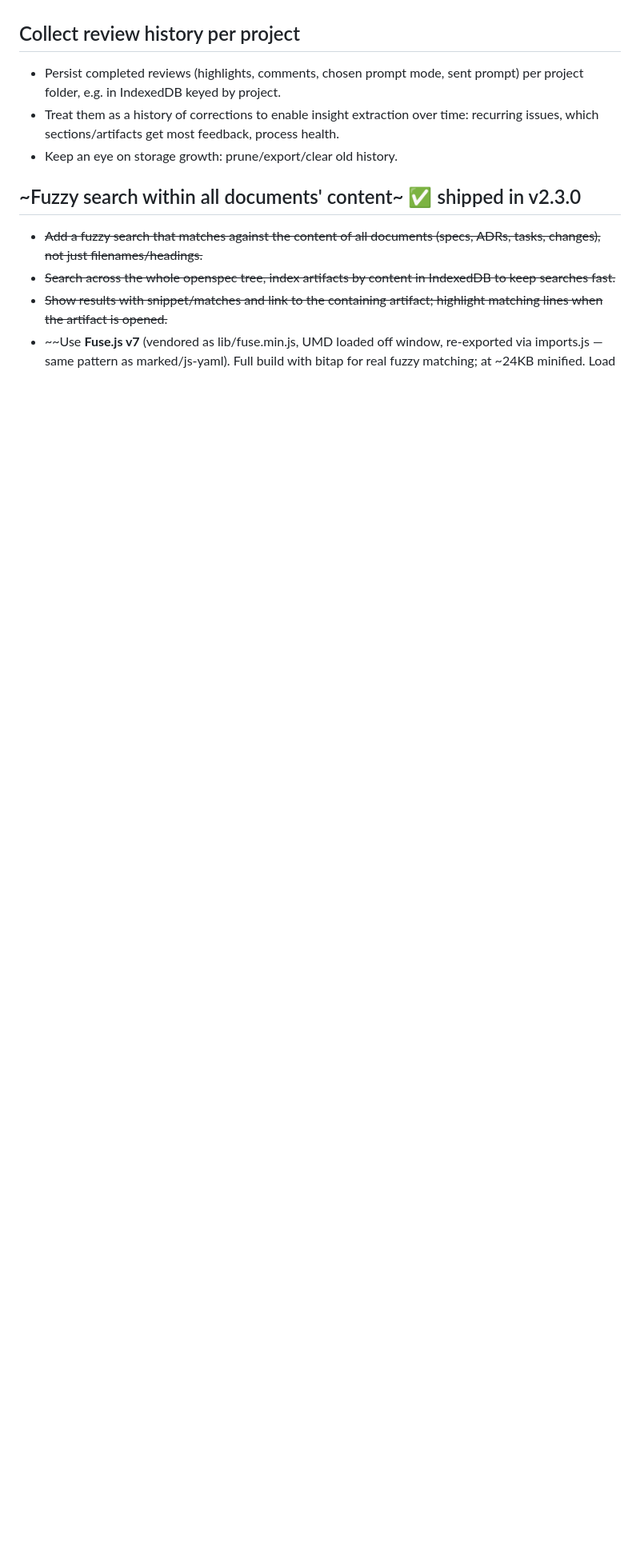
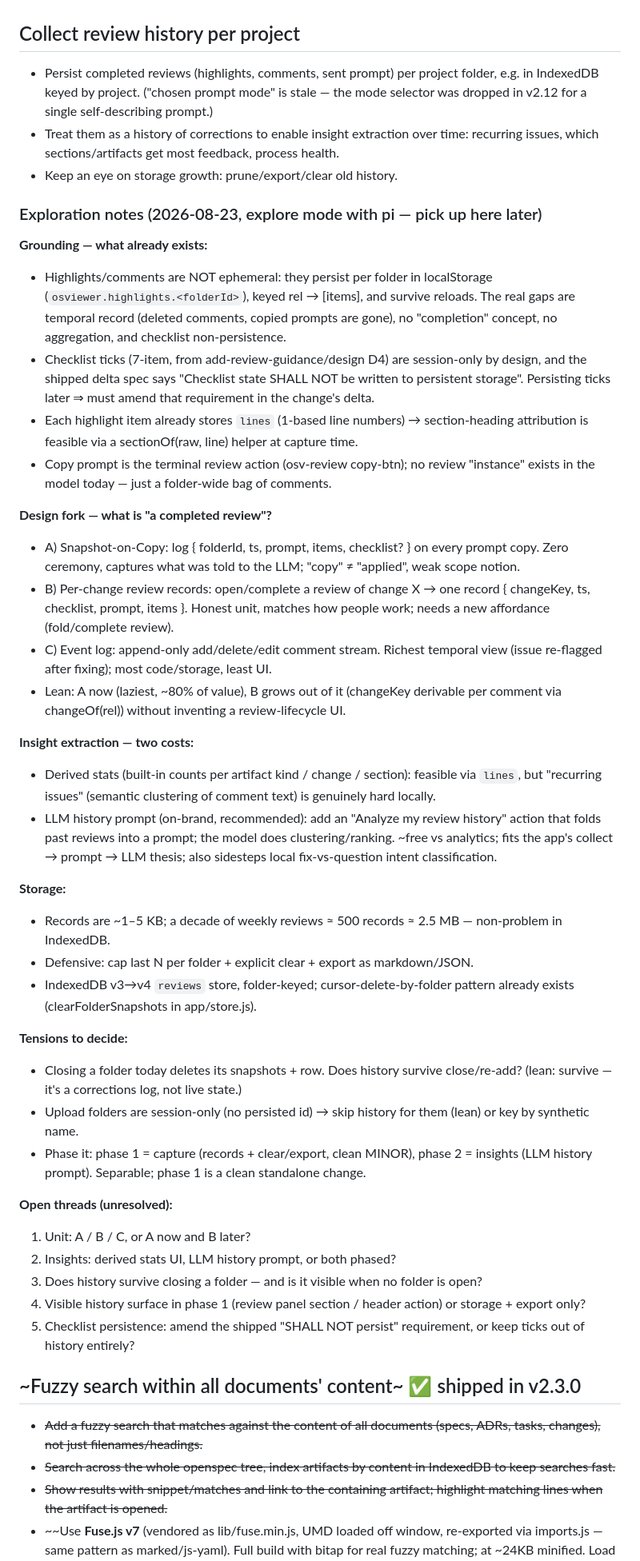
Before and after one commit to ypyl/openspec-viewer, a Markdown page: TODO.md, the part around one of its changes. Shown at 80% size. Drawn GitHub-style; blank space fills up the shorter version.

```diff
--- a/TODO.md
+++ b/TODO.md
@@ -108,9 +109,44 @@
 
 ## Collect review history per project
 
-- Persist completed reviews (highlights, comments, chosen prompt mode, sent prompt) per project folder, e.g. in IndexedDB keyed by project.
+- Persist completed reviews (highlights, comments, sent prompt) per project folder, e.g. in IndexedDB keyed by project. ("chosen prompt mode" is stale — the mode selector was dropped in v2.12 for a single self-describing prompt.)
 - Treat them as a history of corrections to enable insight extraction over time: recurring issues, which sections/artifacts get most feedback, process health.
 - Keep an eye on storage growth: prune/export/clear old history.
+
+### Exploration notes (2026-08-23, explore mode with pi — pick up here later)
+
+**Grounding — what already exists:**
+- Highlights/comments are NOT ephemeral: they persist per folder in localStorage (`osviewer.highlights.<folderId>`), keyed rel → [items], and survive reloads. The real gaps are temporal record (deleted comments, copied prompts are gone), no "completion" concept, no aggregation, and checklist non-persistence.
+- Checklist ticks (7-item, from add-review-guidance/design D4) are session-only by design, and the shipped delta spec says "Checklist state SHALL NOT be written to persistent storage". Persisting ticks later ⇒ must amend that requirement in the change's delta.
+- Each highlight item already stores `lines` (1-based line numbers) → section-heading attribution is feasible via a sectionOf(raw, line) helper at capture time.
+- Copy prompt is the terminal review action (osv-review copy-btn); no review "instance" exists in the model today — just a folder-wide bag of comments.
+
+**Design fork — what is "a completed review"?**
+- A) Snapshot-on-Copy: log { folderId, ts, prompt, items, checklist? } on every prompt copy. Zero ceremony, captures what was told to the LLM; "copy" ≠ "applied", weak scope notion.
+- B) Per-change review records: open/complete a review of change X → one record { changeKey, ts, checklist, prompt, items }. Honest unit, matches how people work; needs a new affordance (fold/complete review).
+- C) Event log: append-only add/delete/edit comment stream. Richest temporal view (issue re-flagged after fixing); most code/storage, least UI.
+- Lean: A now (laziest, ~80% of value), B grows out of it (changeKey derivable per comment via changeOf(rel)) without inventing a review-lifecycle UI.
+
+**Insight extraction — two costs:**
+- Derived stats (built-in counts per artifact kind / change / section): feasible via `lines`, but "recurring issues" (semantic clustering of comment text) is genuinely hard locally.
+- LLM history prompt (on-brand, recommended): add an "Analyze my review history" action that folds past reviews into a prompt; the model does clustering/ranking. ~free vs analytics; fits the app's collect → prompt → LLM thesis; also sidesteps local fix-vs-question intent classification.
+
+**Storage:**
+- Records are ~1–5 KB; a decade of weekly reviews ≈ 500 records ≈ 2.5 MB — non-problem in IndexedDB.
+- Defensive: cap last N per folder + explicit clear + export as markdown/JSON.
+- IndexedDB v3→v4 `reviews` store, folder-keyed; cursor-delete-by-folder pattern already exists (clearFolderSnapshots in app/store.js).
+
+**Tensions to decide:**
+- Closing a folder today deletes its snapshots + row. Does history survive close/re-add? (lean: survive — it's a corrections log, not live state.)
+- Upload folders are session-only (no persisted id) → skip history for them (lean) or key by synthetic name.
+- Phase it: phase 1 = capture (records + clear/export, clean MINOR), phase 2 = insights (LLM history prompt). Separable; phase 1 is a clean standalone change.
+
+**Open threads (unresolved):**
+1. Unit: A / B / C, or A now and B later?
+2. Insights: derived stats UI, LLM history prompt, or both phased?
+3. Does history survive closing a folder — and is it visible when no folder is open?
+4. Visible history surface in phase 1 (review panel section / header action) or storage + export only?
+5. Checklist persistence: amend the shipped "SHALL NOT persist" requirement, or keep ticks out of history entirely?
 
 ## ~Fuzzy search within all documents' content~ ✅ shipped in v2.3.0
 
```
Also changed, not shown: other parts of TODO.md (+5 -4 lines).
